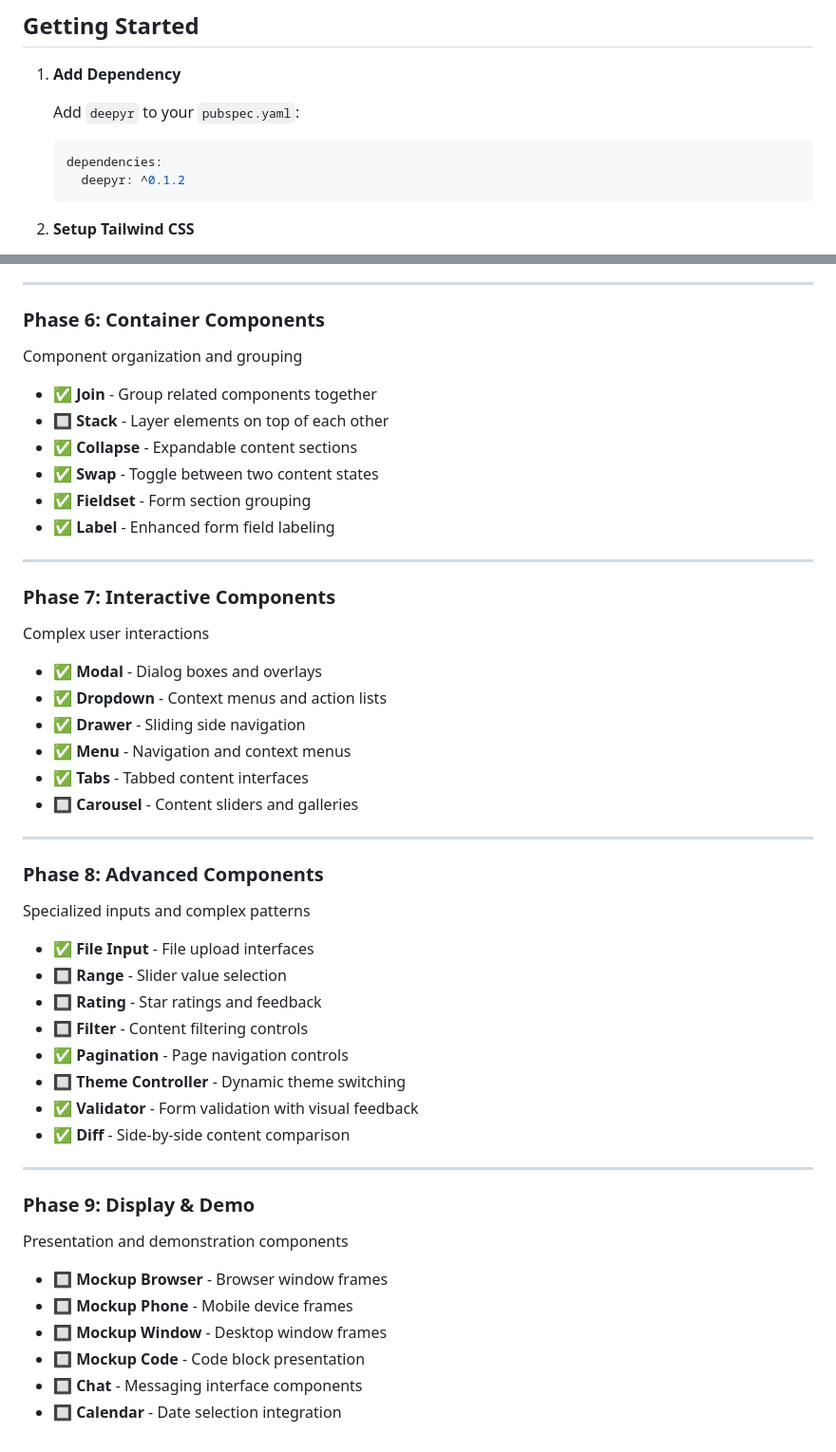
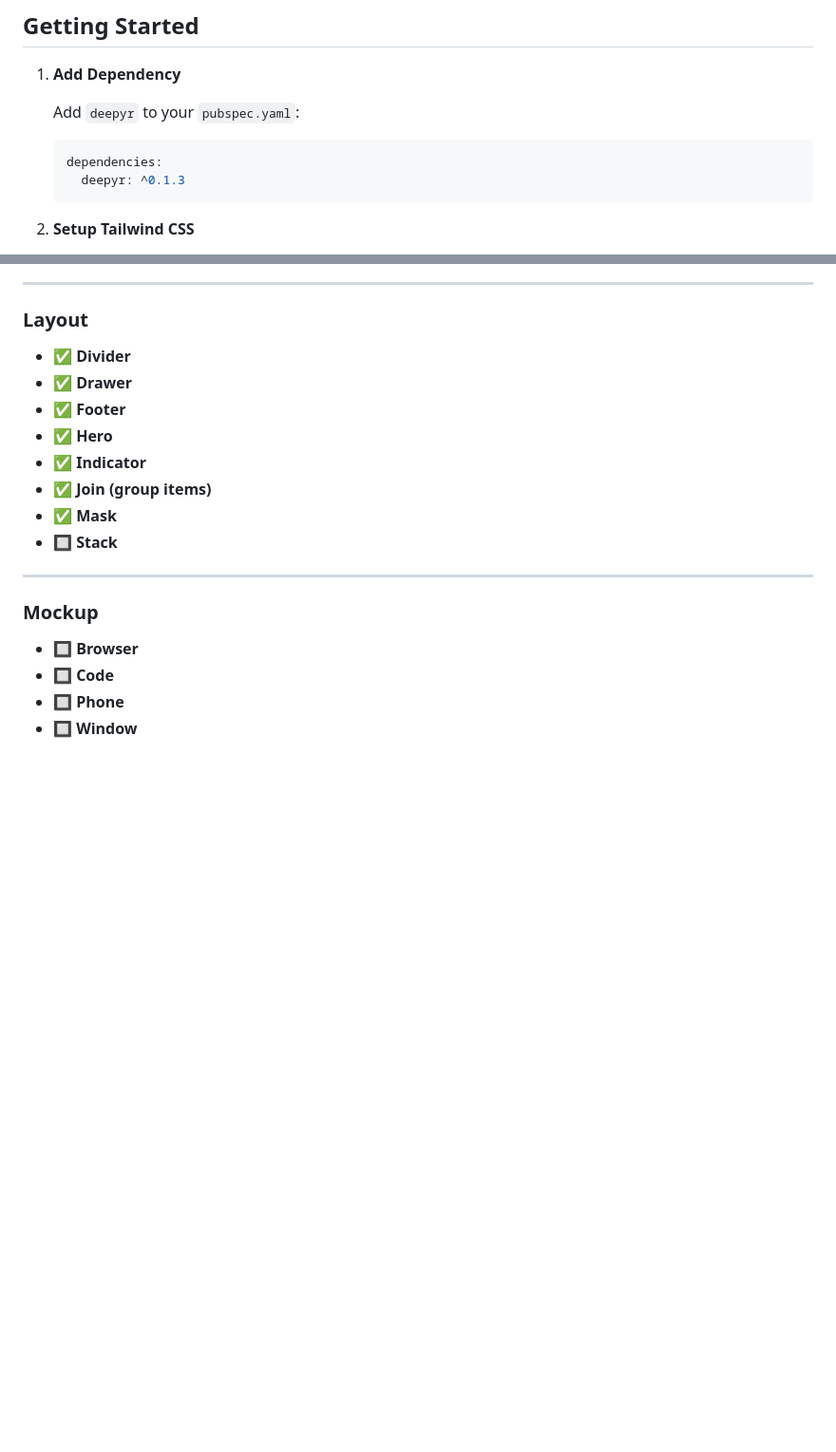
Before and after one commit to PhilippHGerber/ui_components, a Markdown page: packages/deepyr/README.md, 2 parts joined by grey strips. Shown at 95% size. Drawn GitHub-style; blank space fills up the shorter version.

Commit message:
chore(readme): update dependency version to 0.1.3 and reorganize component roadmap

````diff
--- a/packages/deepyr/README.md
+++ b/packages/deepyr/README.md
@@ -32,7 +32,7 @@ Explore all available components and see them in action on the official document
 
     ```yaml
     dependencies:
-      deepyr: ^0.1.2
+      deepyr: ^0.1.3
     ```
 
 2. **Setup Tailwind CSS**
@@ -133,54 +142,22 @@ Enhanced user notifications and status
 
 ---
 
-### **Phase 6: Container Components**
+### **Layout**
 
-Component organization and grouping
-
-- ✅ **Join** - Group related components together
-- 🔲 **Stack** - Layer elements on top of each other
-- ✅ **Collapse** - Expandable content sections
-- ✅ **Swap** - Toggle between two content states
-- ✅ **Fieldset** - Form section grouping
-- ✅ **Label** - Enhanced form field labeling
+- ✅ **Divider**
+- ✅ **Drawer**
+- ✅ **Footer**
+- ✅ **Hero**
+- ✅ **Indicator**
+- ✅ **Join (group items)**
+- ✅ **Mask**
+- 🔲 **Stack**
 
 ---
 
-### **Phase 7: Interactive Components**
+### **Mockup**
 
-Complex user interactions
-
-- ✅ **Modal** - Dialog boxes and overlays
-- ✅ **Dropdown** - Context menus and action lists
-- ✅ **Drawer** - Sliding side navigation
-- ✅ **Menu** - Navigation and context menus
-- ✅ **Tabs** - Tabbed content interfaces
-- 🔲 **Carousel** - Content sliders and galleries
-
----
-
-### **Phase 8: Advanced Components**
-
-Specialized inputs and complex patterns
-
-- ✅ **File Input** - File upload interfaces
-- 🔲 **Range** - Slider value selection
-- 🔲 **Rating** - Star ratings and feedback
-- 🔲 **Filter** - Content filtering controls
-- ✅ **Pagination** - Page navigation controls
-- 🔲 **Theme Controller** - Dynamic theme switching
-- ✅ **Validator** - Form validation with visual feedback
-- ✅ **Diff** - Side-by-side content comparison
-
----
-
-### **Phase 9: Display & Demo**
-
-Presentation and demonstration components
-
-- 🔲 **Mockup Browser** - Browser window frames
-- 🔲 **Mockup Phone** - Mobile device frames
-- 🔲 **Mockup Window** - Desktop window frames
-- 🔲 **Mockup Code** - Code block presentation
-- 🔲 **Chat** - Messaging interface components
-- 🔲 **Calendar** - Date selection integration
+- 🔲 **Browser**
+- 🔲 **Code**
+- 🔲 **Phone**
+- 🔲 **Window**
````
Also changed, not shown: other parts of packages/deepyr/README.md (+55 -46 lines).
